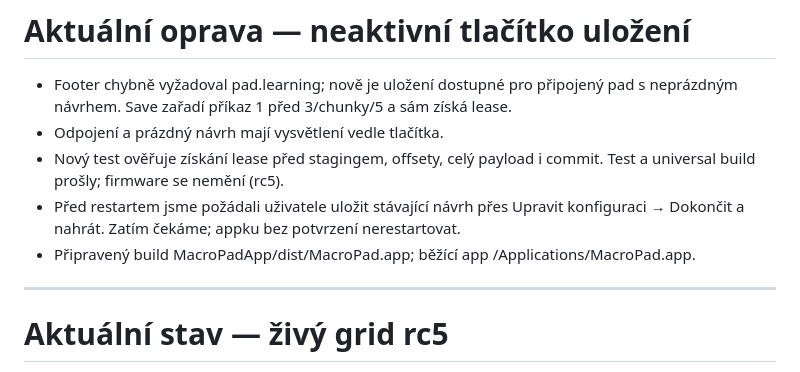
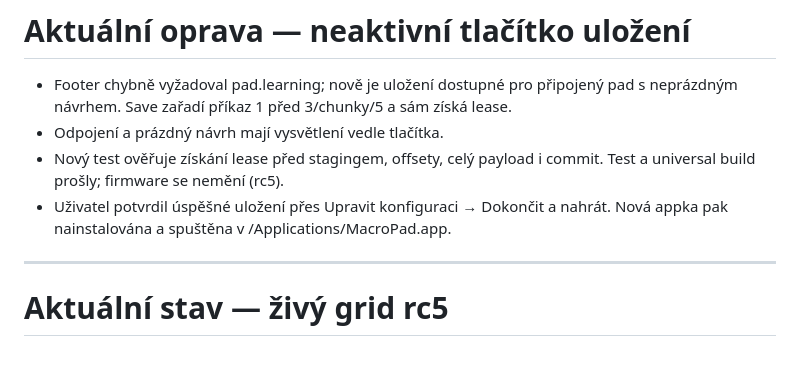
Before and after one commit to mrpajzl/macropad, a Markdown page: HANDOFF.md, the part around the change. Rendered like a GitHub page.

Commit message:
Record safe installation of the save button fix

```diff
--- a/HANDOFF.md
+++ b/HANDOFF.md
@@ -5,9 +5,8 @@
 - Odpojení a prázdný návrh mají vysvětlení vedle tlačítka.
 - Nový test ověřuje získání lease před stagingem, offsety, celý payload i commit.
   Test a universal build prošly; firmware se nemění (rc5).
-- Před restartem jsme požádali uživatele uložit stávající návrh přes Upravit
-  konfiguraci → Dokončit a nahrát. Zatím čekáme; appku bez potvrzení nerestartovat.
-- Připravený build MacroPadApp/dist/MacroPad.app; běžící app /Applications/MacroPad.app.
+- Uživatel potvrdil úspěšné uložení přes Upravit konfiguraci → Dokončit
+  a nahrát. Nová appka pak nainstalována a spuštěna v /Applications/MacroPad.app.
 
 ---
 
```
